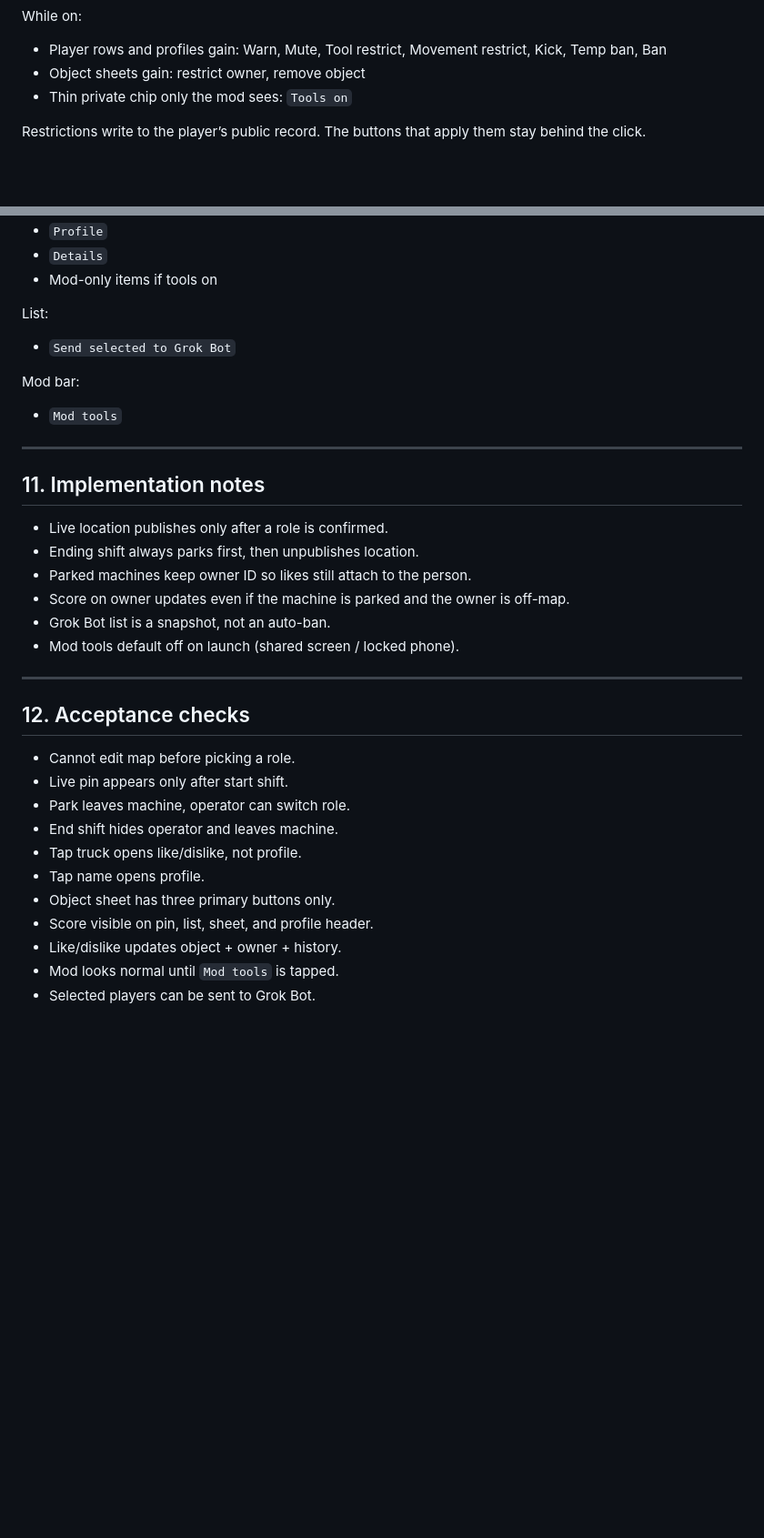
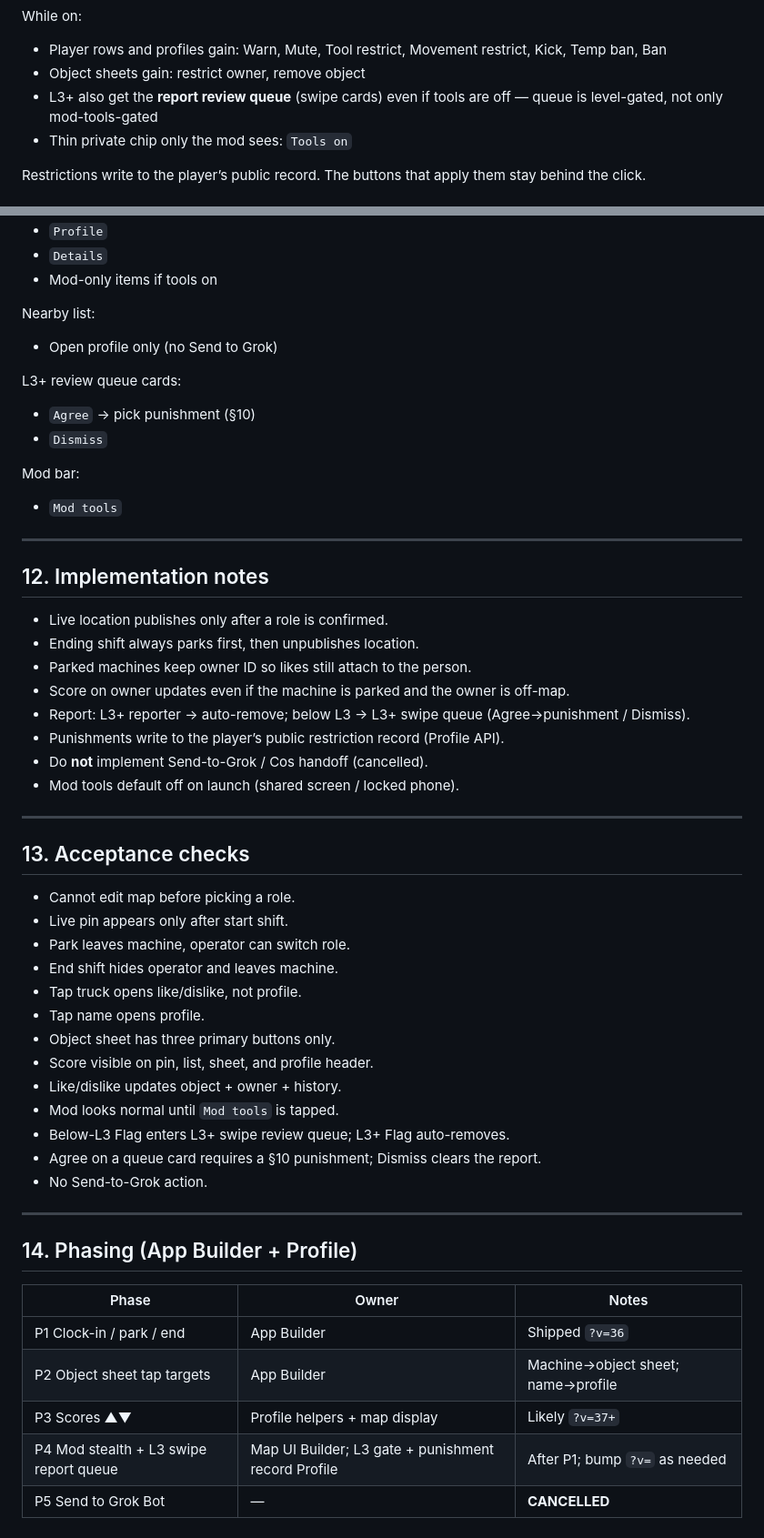
Before and after one commit to johnsonswork-star/onpad, a Markdown page: SITE_OPS_SPEC.md, 2 parts joined by grey strips. Shown at 91% size. Rendered like a GitHub page; blank space fills up the shorter version.

```diff
--- a/SITE_OPS_SPEC.md
+++ b/SITE_OPS_SPEC.md
@@ -236,6 +255,7 @@ While on:
 
 - Player rows and profiles gain: Warn, Mute, Tool restrict, Movement restrict, Kick, Temp ban, Ban
 - Object sheets gain: restrict owner, remove object
+- L3+ also get the **report review queue** (swipe cards) even if tools are off — queue is level-gated, not only mod-tools-gated
 - Thin private chip only the mod sees: `Tools on`
 
 Restrictions write to the player’s public record. The buttons that apply them stay behind the click.
@@ -283,9 +303,14 @@ Object sheet overflow:
 - `Details`
 - Mod-only items if tools on
 
-List:
+Nearby list:
 
-- `Send selected to Grok Bot`
+- Open profile only (no Send to Grok)
+
+L3+ review queue cards:
+
+- `Agree` → pick punishment (§10)
+- `Dismiss`
 
 Mod bar:
 
@@ -293,18 +318,20 @@ Mod bar:
 
 ---
 
-## 11. Implementation notes
+## 12. Implementation notes
 
 - Live location publishes only after a role is confirmed.
 - Ending shift always parks first, then unpublishes location.
 - Parked machines keep owner ID so likes still attach to the person.
 - Score on owner updates even if the machine is parked and the owner is off-map.
-- Grok Bot list is a snapshot, not an auto-ban.
+- Report: L3+ reporter → auto-remove; below L3 → L3+ swipe queue (Agree→punishment / Dismiss).
+- Punishments write to the player’s public restriction record (Profile API).
+- Do **not** implement Send-to-Grok / Cos handoff (cancelled).
 - Mod tools default off on launch (shared screen / locked phone).
 
 ---
 
-## 12. Acceptance checks
+## 13. Acceptance checks
 
 - Cannot edit map before picking a role.
 - Live pin appears only after start shift.
@@ -316,4 +343,18 @@ Mod bar:
 - Score visible on pin, list, sheet, and profile header.
 - Like/dislike updates object + owner + history.
 - Mod looks normal until `Mod tools` is tapped.
-- Selected players can be sent to Grok Bot.
+- Below-L3 Flag enters L3+ swipe review queue; L3+ Flag auto-removes.
+- Agree on a queue card requires a §10 punishment; Dismiss clears the report.
+- No Send-to-Grok action.
+
+---
+
+## 14. Phasing (App Builder + Profile)
+
+| Phase | Owner | Notes |
+|-------|-------|-------|
+| P1 Clock-in / park / end | App Builder | Shipped `?v=36` |
+| P2 Object sheet tap targets | App Builder | Machine→object sheet; name→profile |
+| P3 Scores ▲▼ | Profile helpers + map display | Likely `?v=37+` |
+| P4 Mod stealth + L3 swipe report queue | Map UI Builder; L3 gate + punishment record Profile | After P1; bump `?v=` as needed |
+| P5 Send to Grok Bot | — | **CANCELLED** |
```
Also changed, not shown: other parts of SITE_OPS_SPEC.md (+38 -19 lines).
